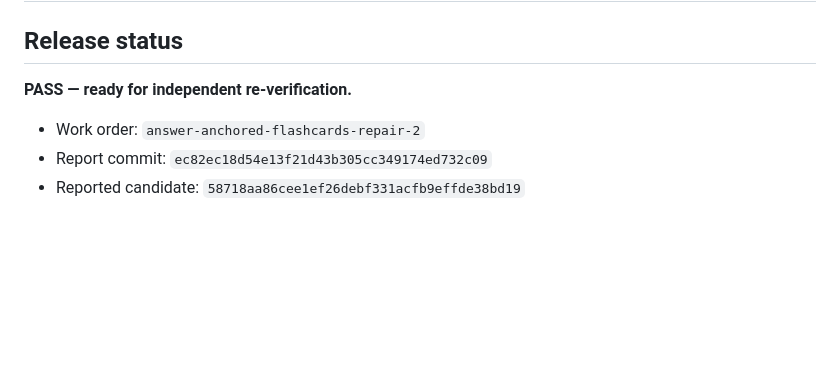
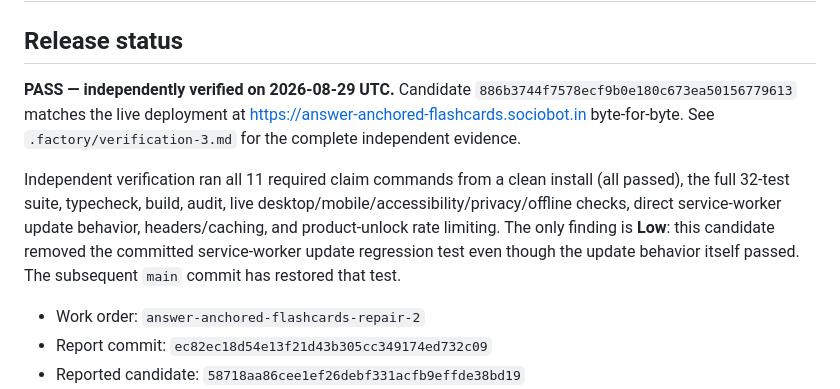
Before and after one commit to B-Divyesh/sf-answer-anchored-flashcards, a Markdown page: .factory/handoff.md, the part around the change. Rendered like a GitHub page; blank space fills up the shorter version.

Commit message:
qa: record independent verification 3

```diff
--- a/.factory/handoff.md
+++ b/.factory/handoff.md
@@ -2,7 +2,18 @@
 
 ## Release status
 
-**PASS — ready for independent re-verification.**
+**PASS — independently verified on 2026-08-29 UTC.** Candidate
+`886b3744f7578ecf9b0e180c673ea50156779613` matches the live deployment at
+<https://answer-anchored-flashcards.sociobot.in> byte-for-byte. See
+`.factory/verification-3.md` for the complete independent evidence.
+
+Independent verification ran all 11 required claim commands from a clean
+install (all passed), the full 32-test suite, typecheck, build, audit, live
+desktop/mobile/accessibility/privacy/offline checks, direct service-worker
+update behavior, headers/caching, and product-unlock rate limiting. The only
+finding is **Low**: this candidate removed the committed service-worker update
+regression test even though the update behavior itself passed. The subsequent
+`main` commit has restored that test.
 
 - Work order: `answer-anchored-flashcards-repair-2`
 - Report commit: `ec82ec18d54e13f21d43b305cc349174ed732c09`
```
Also changed, not shown: .factory/verification-3.md (added, +114 -0 lines).
